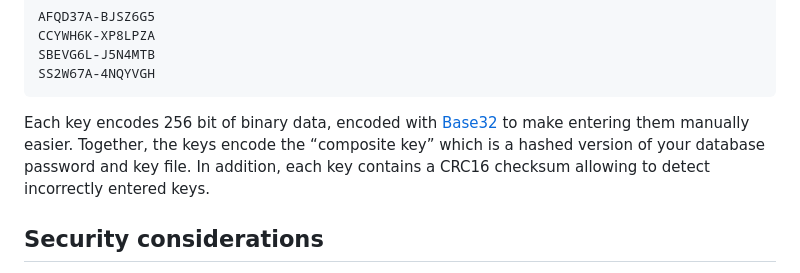
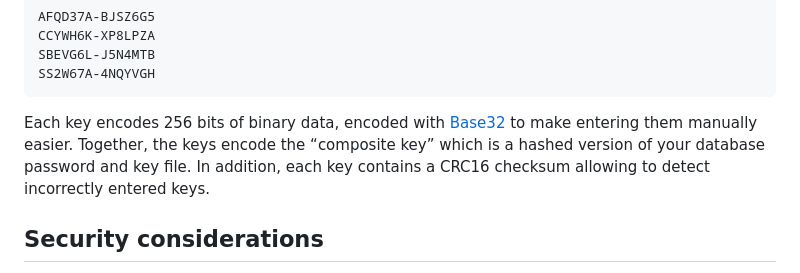
Before and after one commit to palant/keepass-emergency-access, a Markdown page: README.md, the part around the change. Drawn GitHub-style.

Commit message:
Fixed typo

````diff
--- a/README.md
+++ b/README.md
@@ -53,7 +53,7 @@ SBEVG6L-J5N4MTB
 SS2W67A-4NQYVGH
 ```
 
-Each key encodes 256 bit of binary data, encoded with [Base32](https://en.wikipedia.org/wiki/Base32) to make entering them manually easier. Together, the keys encode the “composite key” which is a hashed version of your database password and key file. In addition, each key contains a CRC16 checksum allowing to detect incorrectly entered keys.
+Each key encodes 256 bits of binary data, encoded with [Base32](https://en.wikipedia.org/wiki/Base32) to make entering them manually easier. Together, the keys encode the “composite key” which is a hashed version of your database password and key file. In addition, each key contains a CRC16 checksum allowing to detect incorrectly entered keys.
 
 Security considerations
 -----------------------
````
